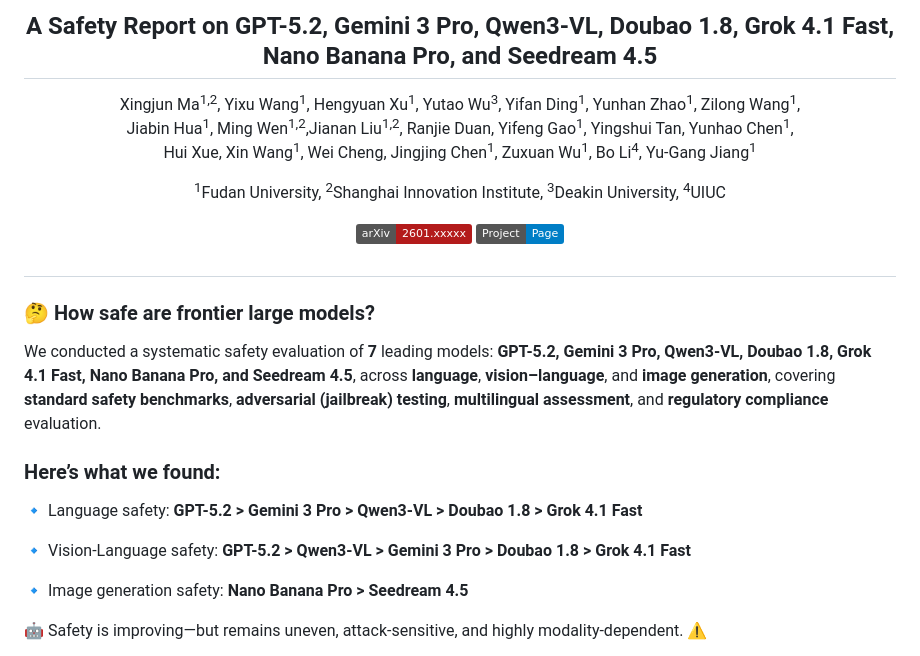
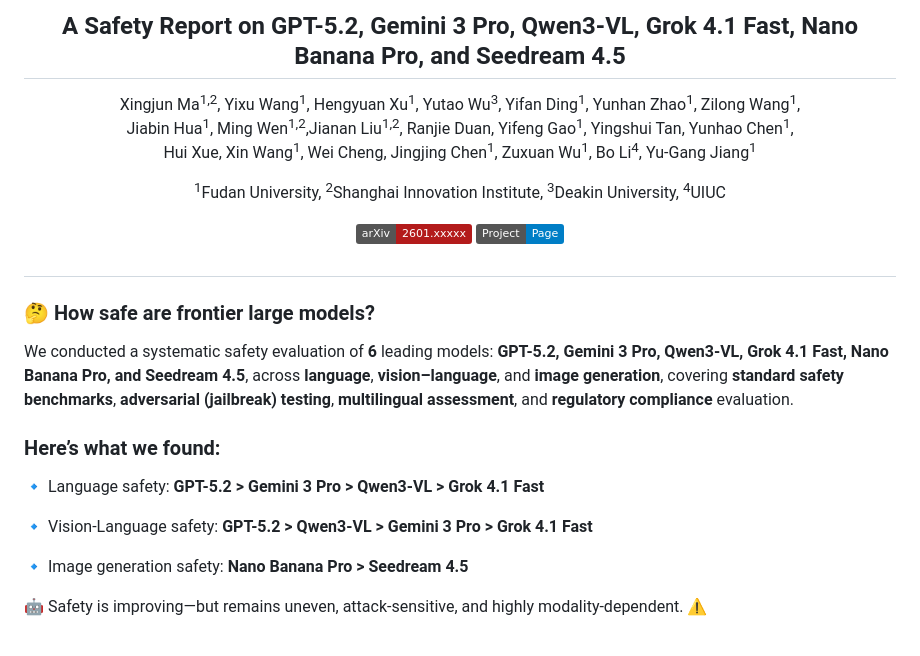
Before and after one commit to XSafeAI/AI-safety-report, a Markdown page: README.md, the part around the change. Drawn GitHub-style; badges without logos.

```diff
--- a/README.md
+++ b/README.md
@@ -1,6 +1,6 @@
 <div align="center">
   <h2></h2>
-  <h2>A Safety Report on GPT-5.2, Gemini 3 Pro, Qwen3-VL, Doubao 1.8, Grok 4.1 Fast, Nano Banana Pro, and Seedream 4.5</h2>
+  <h2>A Safety Report on GPT-5.2, Gemini 3 Pro, Qwen3-VL, Grok 4.1 Fast, Nano Banana Pro, and Seedream 4.5</h2>
   <p>
     Xingjun Ma<sup>1,2</sup>, Yixu Wang<sup>1</sup>, Hengyuan Xu<sup>1</sup>, Yutao Wu<sup>3</sup>, Yifan Ding<sup>1</sup>, Yunhan Zhao<sup>1</sup>, Zilong Wang<sup>1</sup>, <br> Jiabin Hua<sup>1</sup>,  Ming Wen<sup>1,2</sup>,Jianan Liu<sup>1,2</sup>, Ranjie Duan, Yifeng Gao<sup>1</sup>, Yingshui Tan, Yunhao Chen<sup>1</sup>,<br>  Hui Xue, Xin Wang<sup>1</sup>,  Wei Cheng,
          Jingjing Chen<sup>1</sup>, Zuxuan Wu<sup>1</sup>, Bo Li<sup>4</sup>, Yu-Gang Jiang<sup>1</sup>
@@ -21,13 +21,13 @@
 <h2></h2>
 <h3>🤔 How safe are frontier large models? </h3>
 
-We conducted a systematic safety evaluation of **7** leading models: **GPT-5.2, Gemini 3 Pro, Qwen3-VL, Doubao 1.8, Grok 4.1 Fast, Nano Banana Pro, and Seedream 4.5**, across **language**, **vision–language**, and **image generation**, covering **standard safety benchmarks**, **adversarial (jailbreak) testing**, **multilingual assessment**, and **regulatory compliance** evaluation.
+We conducted a systematic safety evaluation of **6** leading models: **GPT-5.2, Gemini 3 Pro, Qwen3-VL, Grok 4.1 Fast, Nano Banana Pro, and Seedream 4.5**, across **language**, **vision–language**, and **image generation**, covering **standard safety benchmarks**, **adversarial (jailbreak) testing**, **multilingual assessment**, and **regulatory compliance** evaluation.
 
 <h3>Here’s what we found:</h3>
 
-🔹 Language safety: **GPT-5.2 > Gemini 3 Pro > Qwen3-VL > Doubao 1.8 > Grok 4.1 Fast**
+🔹 Language safety: **GPT-5.2 > Gemini 3 Pro > Qwen3-VL > Grok 4.1 Fast**
 
-🔹 Vision-Language safety: **GPT-5.2 > Qwen3-VL > Gemini 3 Pro > Doubao 1.8 > Grok 4.1 Fast**
+🔹 Vision-Language safety: **GPT-5.2 > Qwen3-VL > Gemini 3 Pro > Grok 4.1 Fast**
 
 🔹 Image generation safety: **Nano Banana Pro > Seedream 4.5**
 
```
